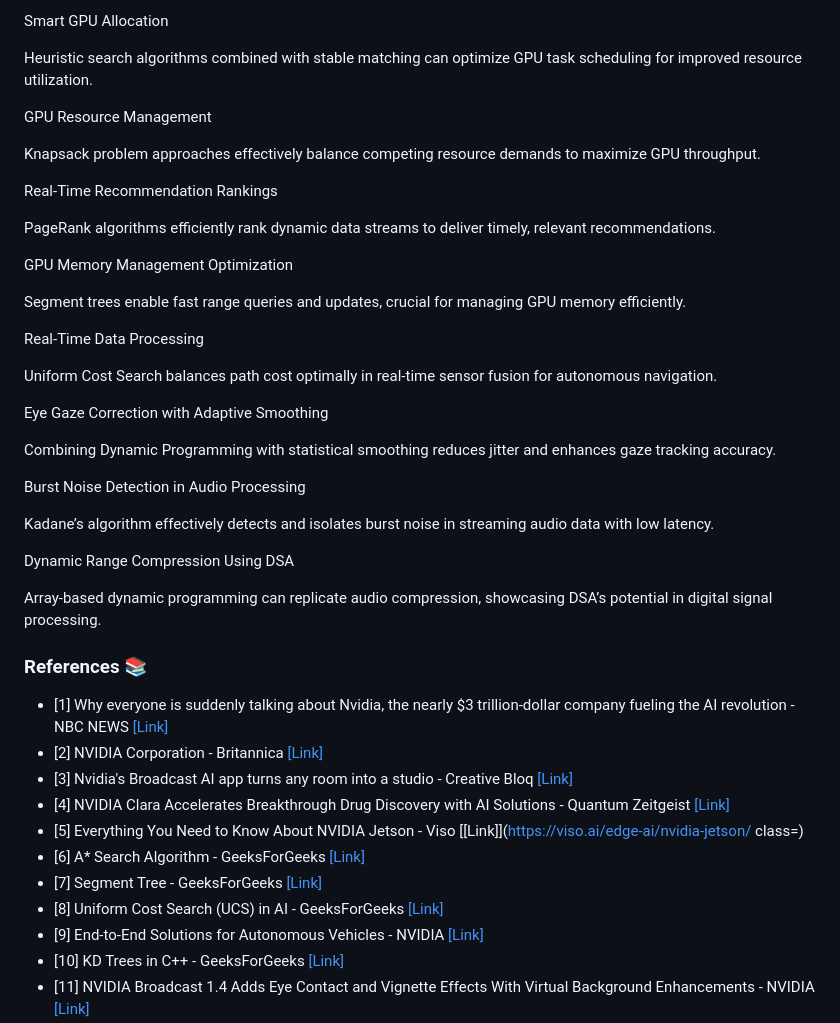
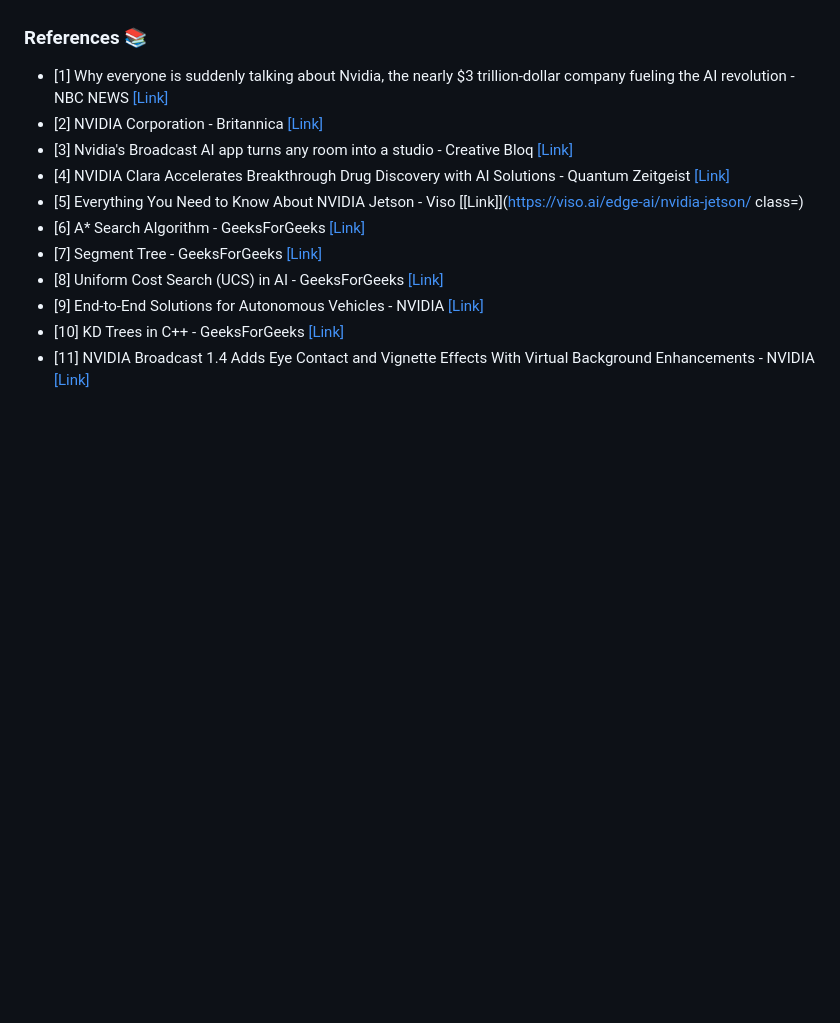
Before and after one commit to Amish-03/nvidia_portfolio, a Markdown page: README.md, the part around the change printed below. GitHub-like rendering; blank space fills up the shorter version.

```diff
--- a/README.md
+++ b/README.md
@@ -1725,34 +1604,3 @@ Key Learning
-Smart GPU Allocation
-
-Heuristic search algorithms combined with stable matching can optimize GPU task scheduling for improved resource utilization.
-
-GPU Resource Management
-
-Knapsack problem approaches effectively balance competing resource demands to maximize GPU throughput.
-
-Real-Time Recommendation Rankings
-
-PageRank algorithms efficiently rank dynamic data streams to deliver timely, relevant recommendations.
-
-GPU Memory Management Optimization
-
-Segment trees enable fast range queries and updates, crucial for managing GPU memory efficiently.
-
-Real-Time Data Processing
-
-Uniform Cost Search balances path cost optimally in real-time sensor fusion for autonomous navigation.
-
-Eye Gaze Correction with Adaptive Smoothing
-
-Combining Dynamic Programming with statistical smoothing reduces jitter and enhances gaze tracking accuracy.
-
-Burst Noise Detection in Audio Processing
-
-Kadane’s algorithm effectively detects and isolates burst noise in streaming audio data with low latency.
-
-Dynamic Range Compression Using DSA
-
-Array-based dynamic programming can replicate audio compression, showcasing DSA’s potential in digital signal processing.
 
 ### References 📚
 
```
Also changed, not shown: other parts of README.md (+0 -121 lines).
